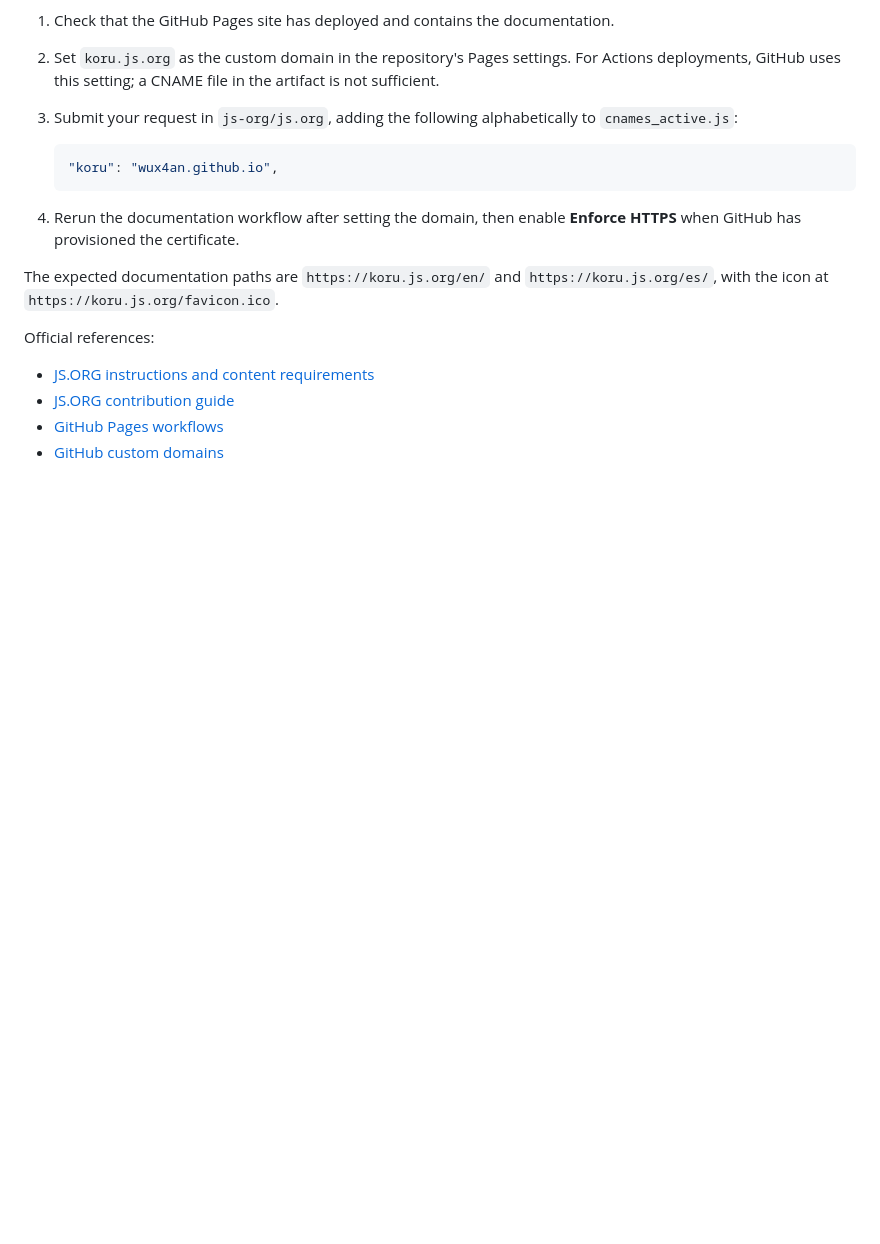
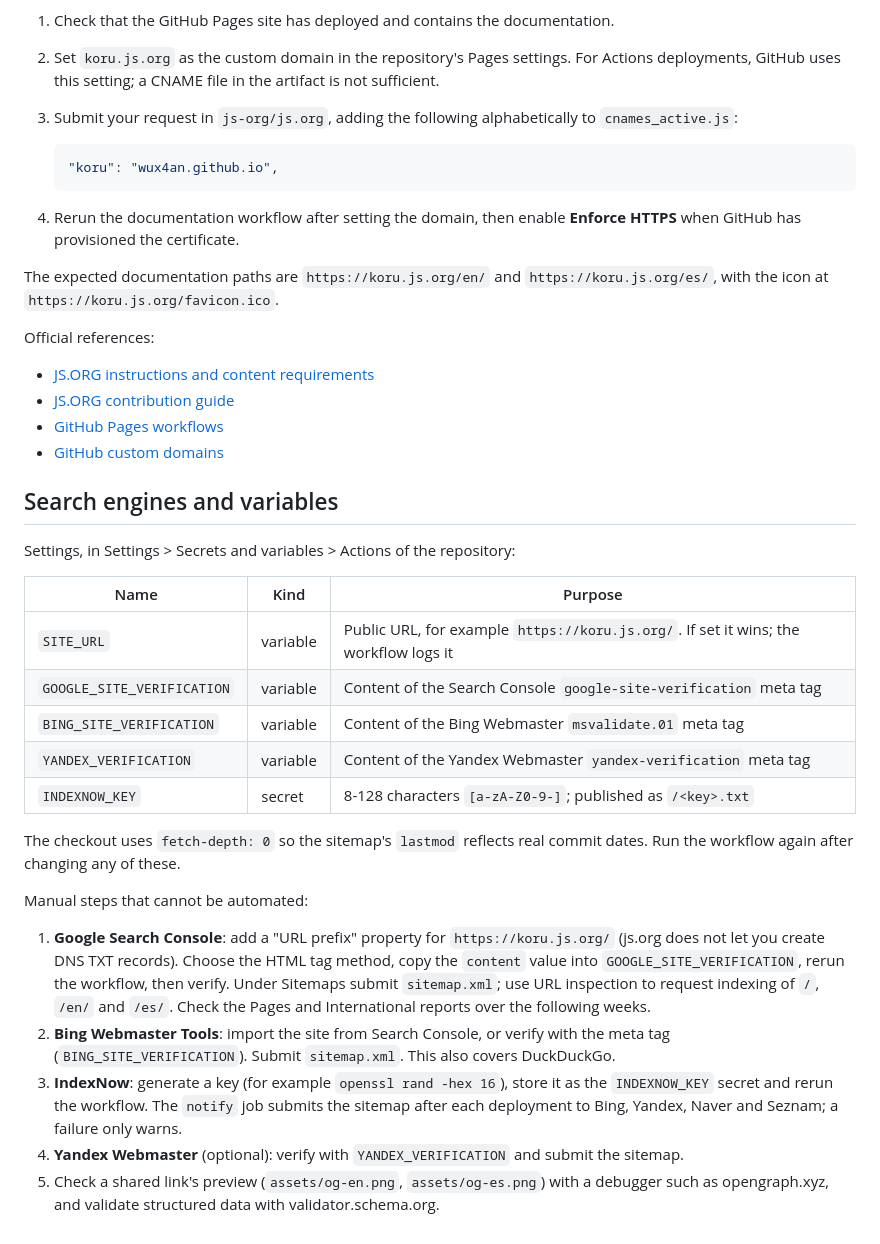
Before and after one commit to wux4an/koru, a Markdown page: website/DEPLOYMENT.md, the part around the change. Rendered like a GitHub page; blank space fills up the shorter version.

```diff
--- a/website/DEPLOYMENT.md
+++ b/website/DEPLOYMENT.md
@@ -59,3 +59,25 @@ Official references:
 - [JS.ORG contribution guide](https://github.com/js-org/js.org/blob/master/CONTRIBUTING.md)
 - [GitHub Pages workflows](https://docs.github.com/en/pages/getting-started-with-github-pages/using-custom-workflows-with-github-pages)
 - [GitHub custom domains](https://docs.github.com/en/pages/configuring-a-custom-domain-for-your-github-pages-site/managing-a-custom-domain-for-your-github-pages-site)
+
+## Search engines and variables
+
+Settings, in Settings > Secrets and variables > Actions of the repository:
+
+| Name                       | Kind     | Purpose                                                                              |
+| -------------------------- | -------- | ------------------------------------------------------------------------------------ |
+| `SITE_URL`                 | variable | Public URL, for example `https://koru.js.org/`. If set it wins; the workflow logs it |
+| `GOOGLE_SITE_VERIFICATION` | variable | Content of the Search Console `google-site-verification` meta tag                    |
+| `BING_SITE_VERIFICATION`   | variable | Content of the Bing Webmaster `msvalidate.01` meta tag                               |
+| `YANDEX_VERIFICATION`      | variable | Content of the Yandex Webmaster `yandex-verification` meta tag                       |
+| `INDEXNOW_KEY`             | secret   | 8-128 characters `[a-zA-Z0-9-]`; published as `/<key>.txt`                           |
+
+The checkout uses `fetch-depth: 0` so the sitemap's `lastmod` reflects real commit dates. Run the workflow again after changing any of these.
+
+Manual steps that cannot be automated:
+
+1. **Google Search Console**: add a "URL prefix" property for `https://koru.js.org/` (js.org does not let you create DNS TXT records). Choose the HTML tag method, copy the `content` value into `GOOGLE_SITE_VERIFICATION`, rerun the workflow, then verify. Under Sitemaps submit `sitemap.xml`; use URL inspection to request indexing of `/`, `/en/` and `/es/`. Check the Pages and International reports over the following weeks.
+2. **Bing Webmaster Tools**: import the site from Search Console, or verify with the meta tag (`BING_SITE_VERIFICATION`). Submit `sitemap.xml`. This also covers DuckDuckGo.
+3. **IndexNow**: generate a key (for example `openssl rand -hex 16`), store it as the `INDEXNOW_KEY` secret and rerun the workflow. The `notify` job submits the sitemap after each deployment to Bing, Yandex, Naver and Seznam; a failure only warns.
+4. **Yandex Webmaster** (optional): verify with `YANDEX_VERIFICATION` and submit the sitemap.
+5. Check a shared link's preview (`assets/og-en.png`, `assets/og-es.png`) with a debugger such as opengraph.xyz, and validate structured data with validator.schema.org.
```
Also changed, not shown: docs/milestones.md (+1 -0 lines), website/README.md (+14 -3 lines).
